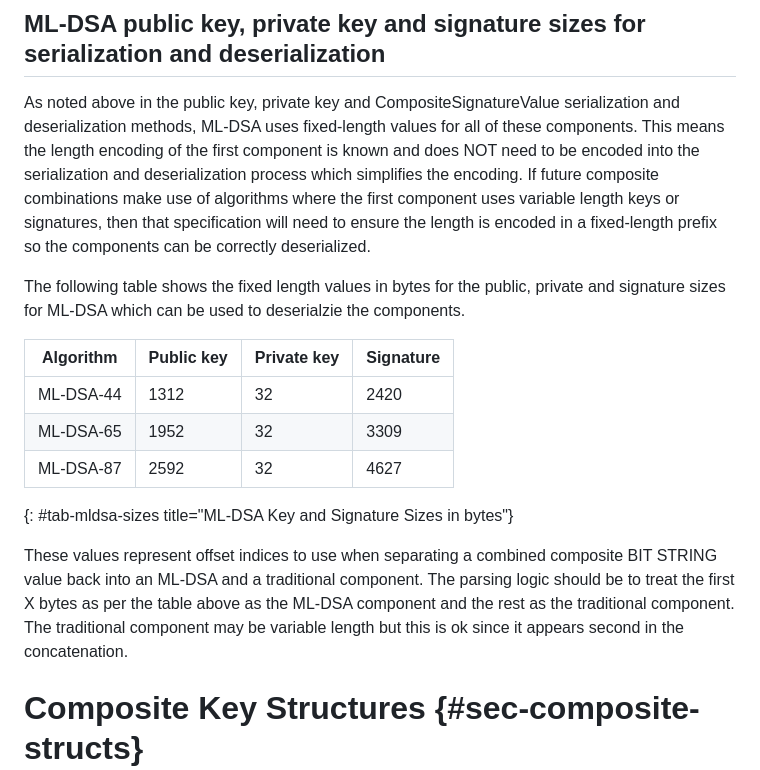
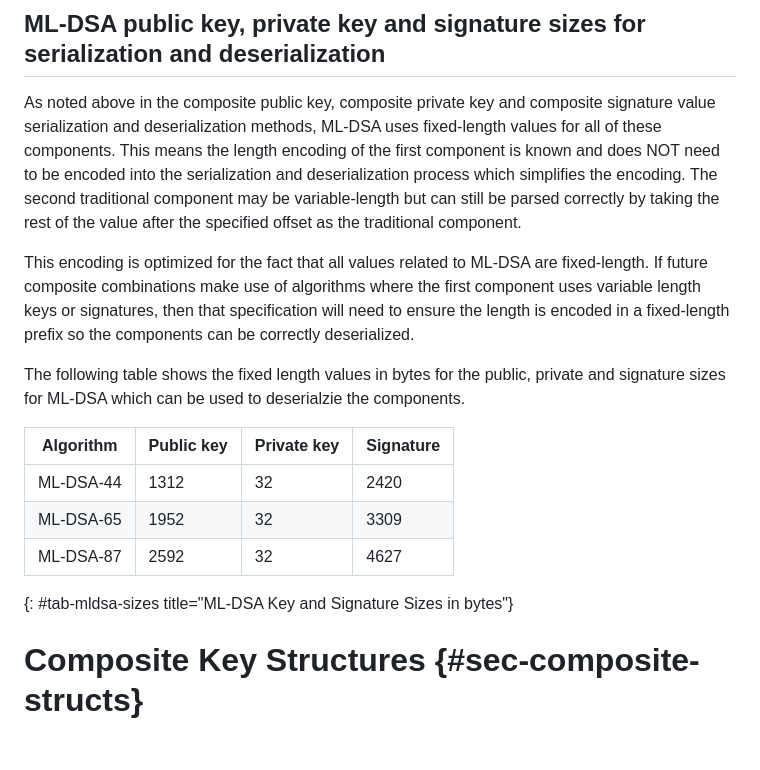
Before and after one commit to lamps-wg/draft-composite-sigs, a Markdown page: draft-ietf-lamps-pq-composite-sigs.md, the part around the change. Rendered like a GitHub page; blank space fills up the shorter version.

```diff
--- a/draft-ietf-lamps-pq-composite-sigs.md
+++ b/draft-ietf-lamps-pq-composite-sigs.md
@@ -849,11 +849,16 @@ Deserialization Process:
 
 ## ML-DSA public key, private key and signature sizes for serialization and deserialization
 
-As noted above in the public key, private key and CompositeSignatureValue
+As noted above in the composite public key, composite private key and composite signature value
 serialization and deserialization methods, ML-DSA uses fixed-length values for
 all of these components.  This means the length encoding of the first component is
 known and does NOT need to be encoded into the serialization and deserialization process
-which simplifies the encoding.  If future composite combinations make use of
+which simplifies the encoding.  The second traditional component may be variable-length but
+can still be parsed correctly by taking the rest of the value after the specified offset
+as the traditional component.
+
+This encoding is optimized for the fact that all values related to ML-DSA are fixed-length.
+If future composite combinations make use of
 algorithms where the first component uses variable length keys or signatures, then
 that specification will need to ensure the length is encoded in a
 fixed-length prefix so the components can be correctly deserialized.
@@ -868,7 +873,6 @@ sizes for ML-DSA which can be used to deserialzie the components.
 | ML-DSA-87 |      2592     |    32     |  4627   |
 {: #tab-mldsa-sizes title="ML-DSA Key and Signature Sizes in bytes"}
 
-These values represent offset indices to use when separating a combined composite BIT STRING value back into an ML-DSA and a traditional component. The parsing logic should be to treat the first X bytes as per the table above as the ML-DSA component and the rest as the traditional component. The traditional component may be variable length but this is ok since it appears second in the concatenation.
 
 # Composite Key Structures {#sec-composite-structs}
 
```
